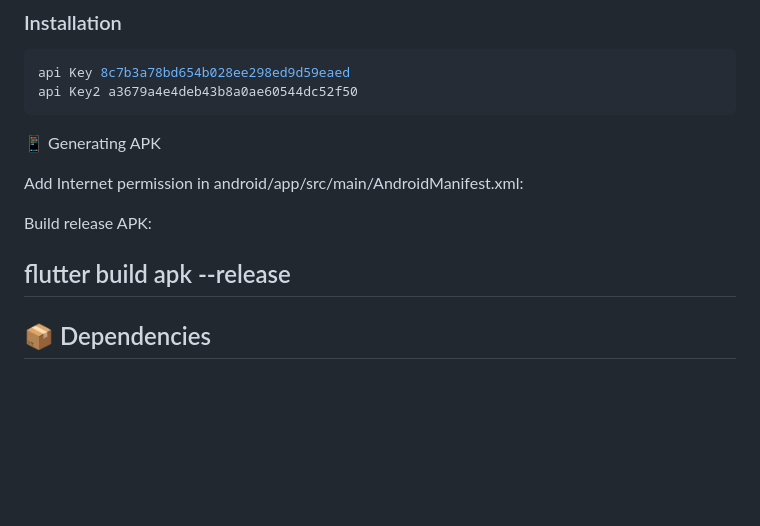
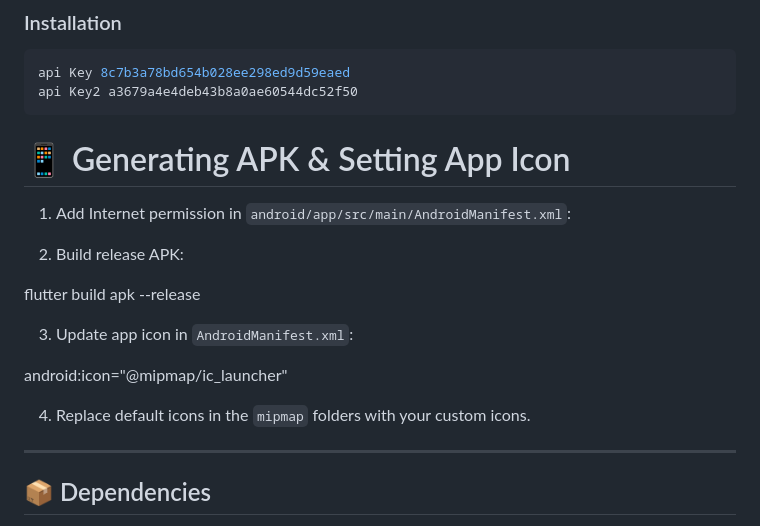
Before and after one commit to yossefabbasya19/DigitalHup-task, a Markdown page: README.md, the part around the change. Drawn GitHub-style; blank space fills up the shorter version.

````diff
--- a/README.md
+++ b/README.md
@@ -82,16 +82,21 @@ Each feature (`home`, `auth`, `article_details`, `search`) includes:
 api Key 8c7b3a78bd654b028ee298ed9d59eaed
 api Key2 a3679a4e4deb43b8a0ae60544dc52f50
 ```
-📱 Generating APK
+# 📱 Generating APK & Setting App Icon
 
-Add Internet permission in android/app/src/main/AndroidManifest.xml:
+1. Add Internet permission in `android/app/src/main/AndroidManifest.xml`:
 
 <uses-permission android:name="android.permission.INTERNET"/>
 
-
-Build release APK:
+2. Build release APK:
 
 flutter build apk --release
+
+3. Update app icon in `AndroidManifest.xml`:
+
+android:icon="@mipmap/ic_launcher"
+
+4. Replace default icons in the `mipmap` folders with your custom icons.
 ---
 
 ## 📦 Dependencies
````
